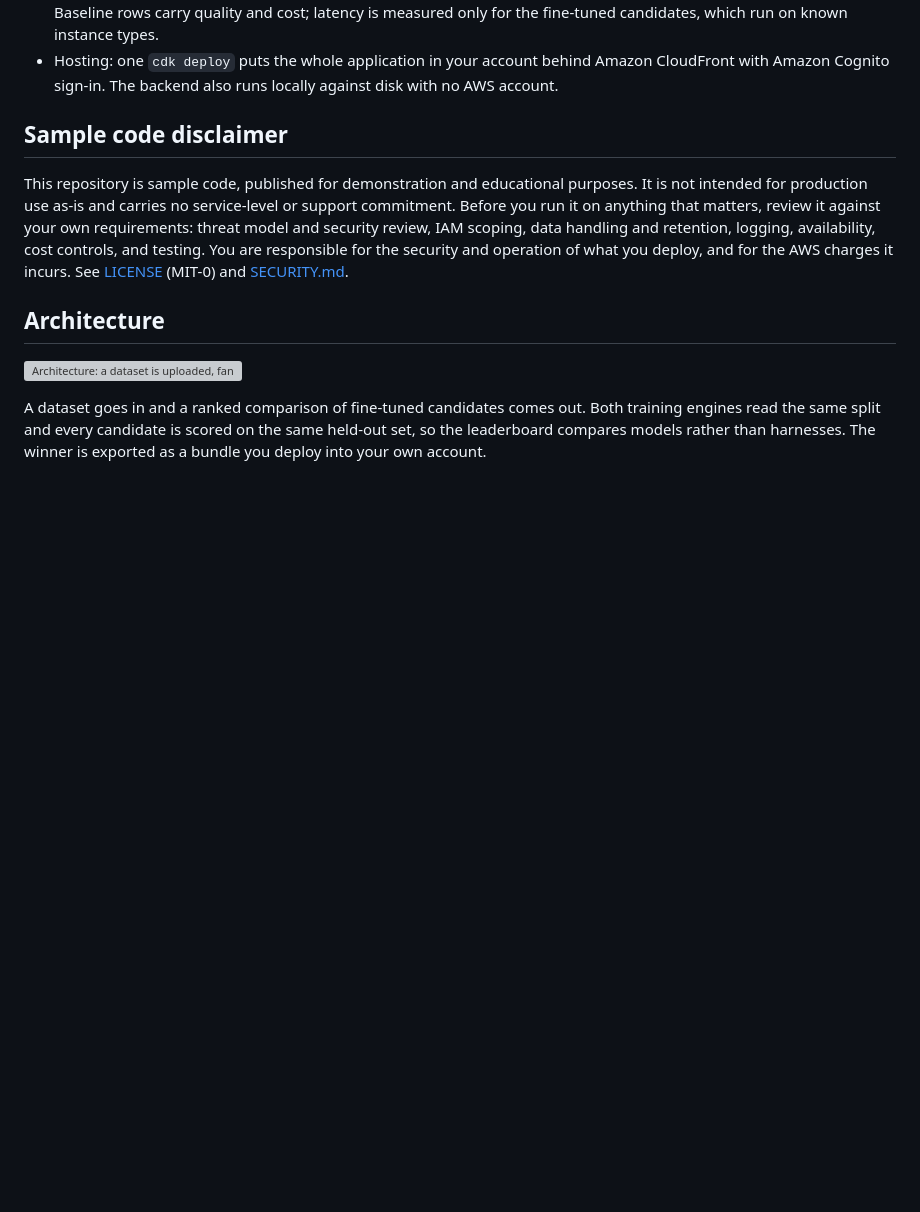
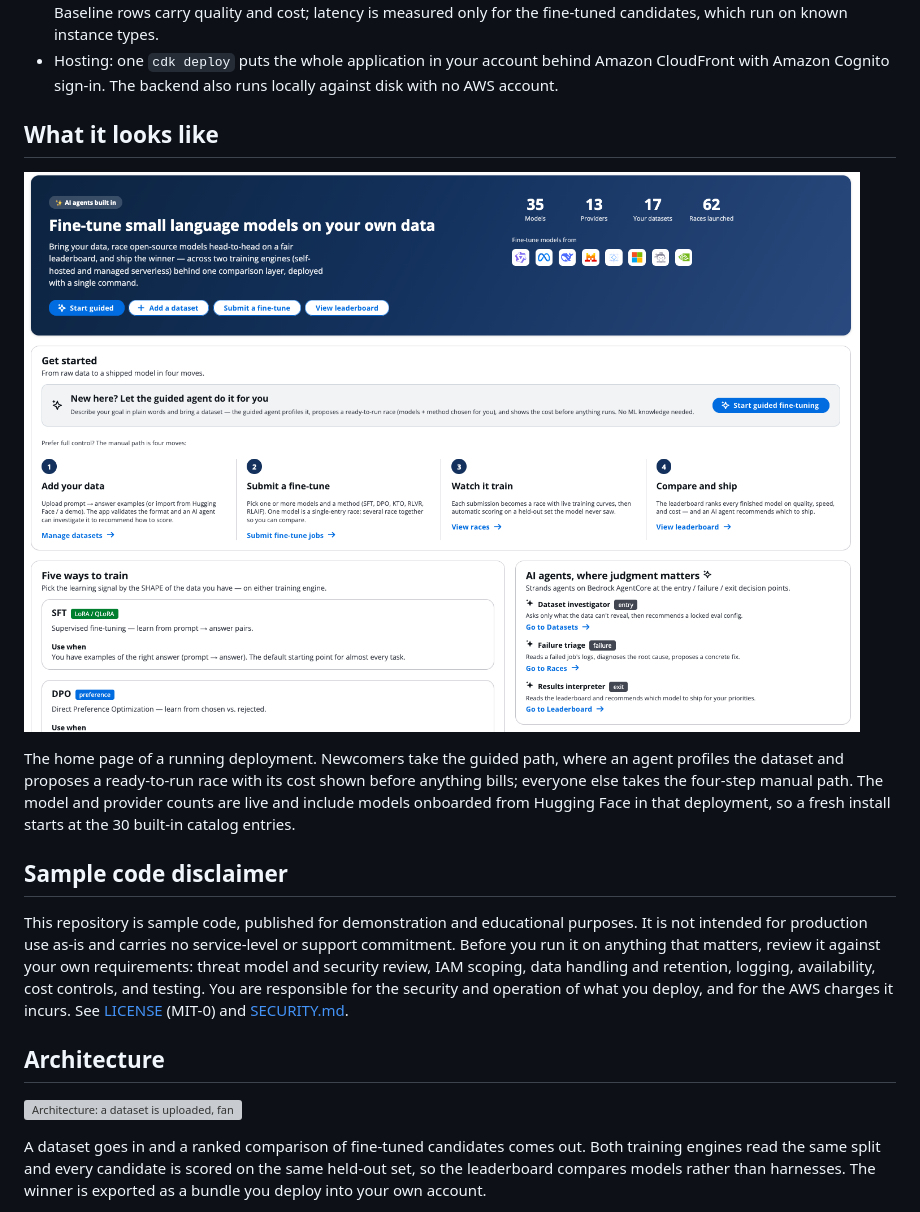
Before and after one commit to aws-samples/sample-slm-finetuning-and-evaluation-platform, a Markdown page: README.md, the part around the change. GitHub-like rendering; pictures changed too: docs/hero.png (added); blank space fills up the shorter version; grey boxes are pictures that could not be loaded.

Commit message:
initial commit

```diff
--- a/README.md
+++ b/README.md
@@ -16,6 +16,18 @@ catalog entry, not new training code.
   for the fine-tuned candidates, which run on known instance types.
 - Hosting: one `cdk deploy` puts the whole application in your account behind Amazon CloudFront
   with Amazon Cognito sign-in. The backend also runs locally against disk with no AWS account.
+
+## What it looks like
+
+![The platform home page: a hero with live model, provider, dataset and race
+counts; a guided path that profiles a dataset and proposes a race; the four-step
+manual path from data to a shipped model; and the five training objectives](docs/hero.png)
+
+The home page of a running deployment. Newcomers take the guided path, where an
+agent profiles the dataset and proposes a ready-to-run race with its cost shown
+before anything bills; everyone else takes the four-step manual path. The model
+and provider counts are live and include models onboarded from Hugging Face in
+that deployment, so a fresh install starts at the 30 built-in catalog entries.
 
 ## Sample code disclaimer
 
```
